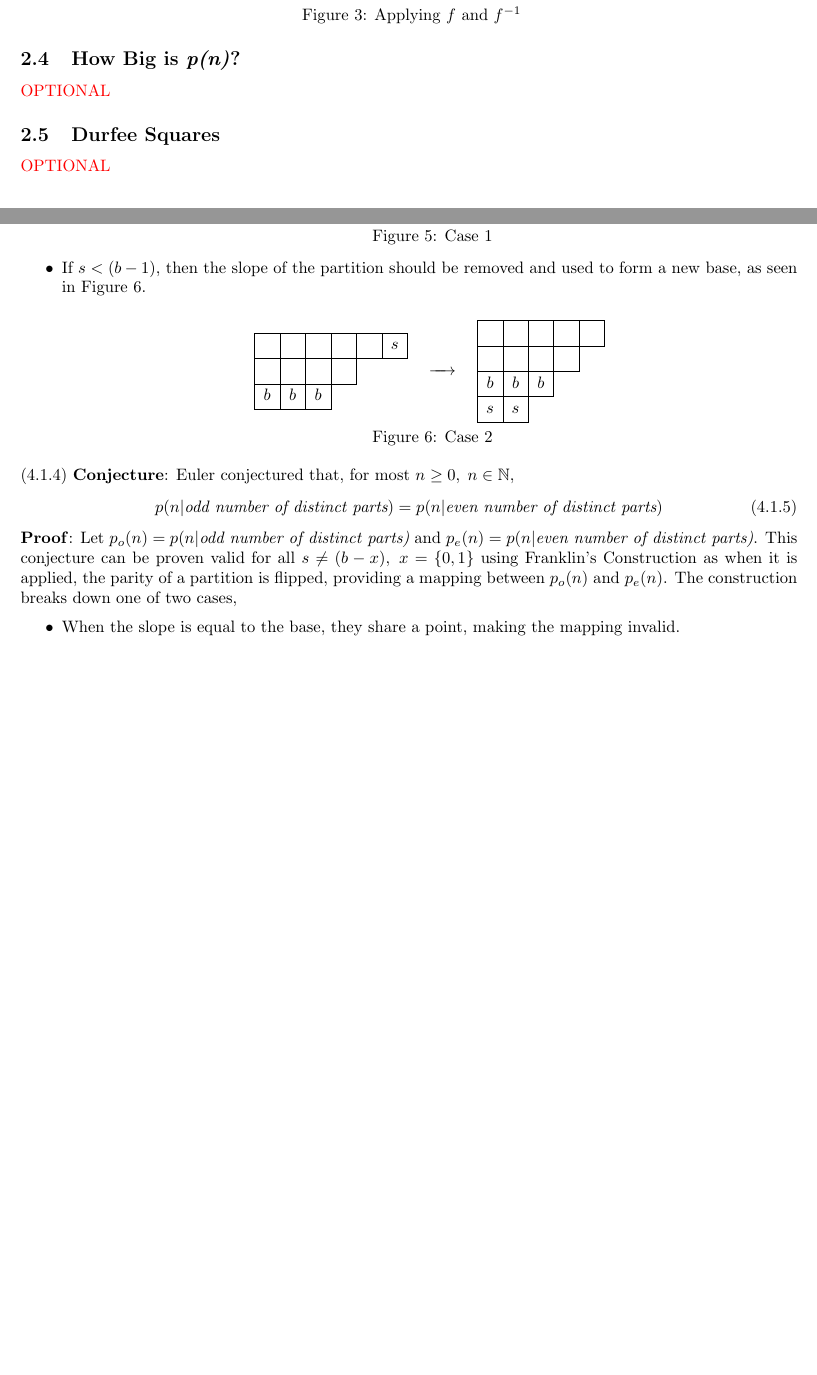
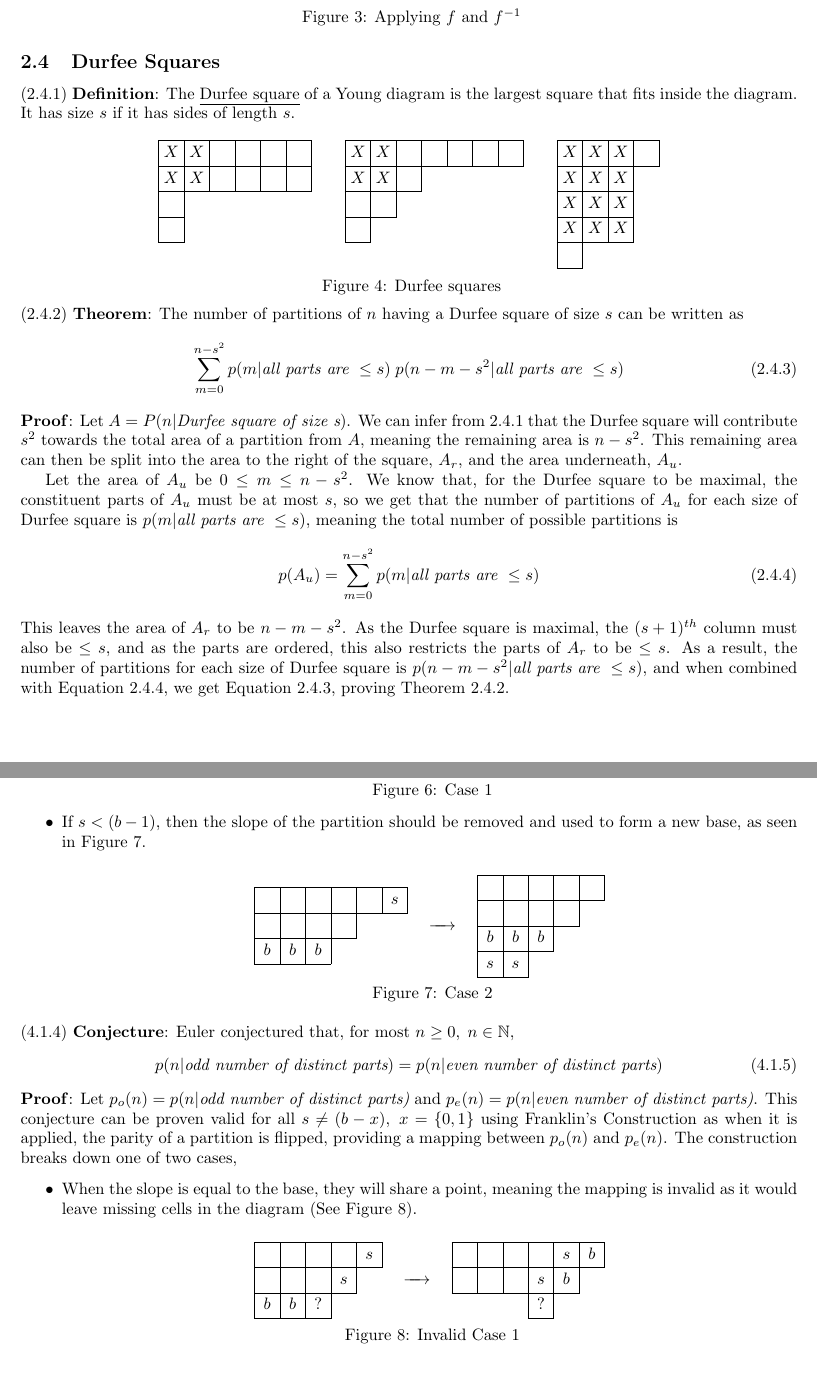
Before and after one commit to MatthewEmer/Discrete-Maths-Seminar-Report, a LaTeX document (main.tex): two parts of pages 6 and 8 of 10 before the commit and two parts of pages 6 and 9 of 11 after it, joined at a grey line, cut so that both start at the same text, the shorter picture padded with empty space. Compiled offline with pdfLaTeX.

Commit message:
Added Durfee squares (8 pages down)

```diff
--- a/main.tex
+++ b/main.tex
@@ -251,15 +251,46 @@ As we can see in \hyperref[fig:3]{Figure 3}, when the functions are applied in t
 \]\label{fig:3}
 {\centering Figure 3: Applying \(f\) and \(f^{-1}\) \par}
 
-\subsection{How Big is \textit{p(n)}?}
-
-\colour{red}{OPTIONAL}
-
 \subsection{Durfee Squares}
 
-\colour{red}{OPTIONAL}
+\definition{2.4.1}{The \underline{Durfee square} of a Young diagram is the largest square that fits inside the diagram. It has size \(s\) if it has sides of length \(s\).}\label{def:2.4.1}
 
-\section{Generating Functions}
+\[
+    \begin{ytableau}
+        {X} & {X} & {} & {} & {} & {} \\
+        {X} & {X} & {} & {} & {} & {} \\
+        {} \\
+        {}
+    \end{ytableau} \quad\quad
+    \begin{ytableau}
+        {X} & {X} & {} & {} & {} & {} & {} \\
+        {X} & {X} & {} \\
+        {} & {} \\
+        {}
+    \end{ytableau} \quad\quad
+    \begin{ytableau}
+        {X} & {X} & {X} & {} \\
+        {X} & {X} & {X} \\
+        {X} & {X} & {X} \\
+        {X} & {X} & {X} \\
+        {}
+    \end{ytableau}
+\]\label{fig:4}
+{\centering Figure 4: Durfee squares \par}
+
+\separate{5}\theorem{2.4.2}{The number of partitions of \(n\) having a Durfee square of size \(s\) can be written as}\label{thm:2.4.2}
+\begin{equation}\tag{2.4.3}\label{eq:2.4.3}
+    \sum^{n-s^2}_{m=0}p(m | \textit{all parts are } \leq s) \; p(n-m-s^2 | \textit{all parts are } \leq s)
+\end{equation}
+\textbf{Proof}: Let \(A = P(n | \textit{Durfee square of size s})\). We can infer from \hyperref[def:2.4.1]{2.4.1} that the Durfee square will contribute \(s^2\) towards the total area of a partition from \(A\), meaning the remaining area is \(n-s^2\). This remaining area can then be split into the area to the right of the square, \(A_r\), and the area underneath, \(A_u\).
+
+Let the area of \(A_u\) be \(0 \leq m \leq n-s^2\). We know that, for the Durfee square to be maximal, the constituent parts of \(A_u\) must be at most \(s\), so we get that the number of partitions of \(A_u\) for each size of Durfee square is \(p(m | \textit{all parts are } \leq s)\), meaning the total number of possible partitions is
+\begin{equation}\tag{2.4.4}\label{eq:2.4.4}
+    p(A_u) = \sum^{n-s^2}_{m=0}p(m | \textit{all parts are } \leq s)
+\end{equation}
+This leaves the area of \(A_r\) to be \(n-m-s^2\). As the Durfee square is maximal, the \((s+1)^{th}\) column must also be \(\leq s\), and as the parts are ordered, this also restricts the parts of \(A_r\) to be \(\leq s\). As a result, the number of partitions for each size of Durfee square is \(p(n-m-s^2 | \textit{all parts are } \leq s)\), and when combined with \hyperref[eq:2.4.4]{Equation 2.4.4}, we get \hyperref[eq:2.4.3]{Equation 2.4.3}, proving \hyperref[thm:2.4.2]{Theorem 2.4.2}.
+
+\newpage\section{Generating Functions}
 
 \subsection{Creating Generating Functions for Partitions}
 
@@ -344,10 +375,10 @@ which is equivalent to \hyperref[eq:3.2.5]{Equation 3.2.5}, proving \hyperref[th
         {} & {} & {} & {} & s & b\\
         {} & {} & {} & s
     \end{ytableau}}}
-\]\label{fig:5}
-{\centering Figure 5: Case 1 \par}
+\]\label{fig:6}
+{\centering Figure 6: Case 1 \par}
 
-    \item If \(s < (b-1)\), then the slope of the partition should be removed and used to form a new base, as seen in \hyperref[fig:6]{Figure 6}.
+    \item If \(s < (b-1)\), then the slope of the partition should be removed and used to form a new base, as seen in \hyperref[fig:7]{Figure 7}.
 
 \[
     \vcenter{\hbox{\begin{ytableau}
@@ -362,8 +393,8 @@ which is equivalent to \hyperref[eq:3.2.5]{Equation 3.2.5}, proving \hyperref[th
         b & b & b \\
         s & s
     \end{ytableau}}}
-\]\label{fig:6}
-{\centering Figure 6: Case 2 \par}
+\]\label{fig:7}
+{\centering Figure 7: Case 2 \par}
 
 \end{itemize}
 
@@ -373,5 +404,19 @@ which is equivalent to \hyperref[eq:3.2.5]{Equation 3.2.5}, proving \hyperref[th
 \end{equation}
 \textbf{Proof}: Let \(p_o(n) = p(n | \textit{odd number of distinct parts)}\) and \(p_e(n) = p(n | \textit{even number of distinct parts)}\). This conjecture can be proven valid for all \(s \neq (b - x), \; x=\{0,1\}\) using Franklin's Construction as when it is applied, the parity of a partition is flipped, providing a mapping between \(p_o(n)\) and \(p_e(n)\). The construction breaks down one of two cases,
 \begin{itemize}
-    \item When the slope is equal to the base, they share a point, making the mapping invalid.
-    \item When the slope is exactly one fewer than the base, moving the slope will create an invalid Ferrers diagram as seen in \colour{red}{FIGURE}.
+    \item When the slope is equal to the base, they will share a point, meaning the mapping is invalid as it would leave missing cells in the diagram (See \hyperref[fig:8]{Figure 8}).
+
+\[
+    \vcenter{\hbox{\begin{ytableau}
+        {} & {} & {} & {} & s \\
+        {} & {} & {} & s \\
+        b & b & ?
+    \end{ytableau}}}
+    \quad\xrightarrow{\quad}\quad
+    \vcenter{\hbox{\begin{ytableau}
+        {} & {} & {} & {} & s & b \\
+        {} & {} & {} & s & b \\
+        \none & \none & \none & ?
+    \end{ytableau}}}
+\]\label{fig:8}
+{\centering Figure 8: Invalid Case 1 \par}
```
Also changed, not shown: main.tex (31 more changed lines).
